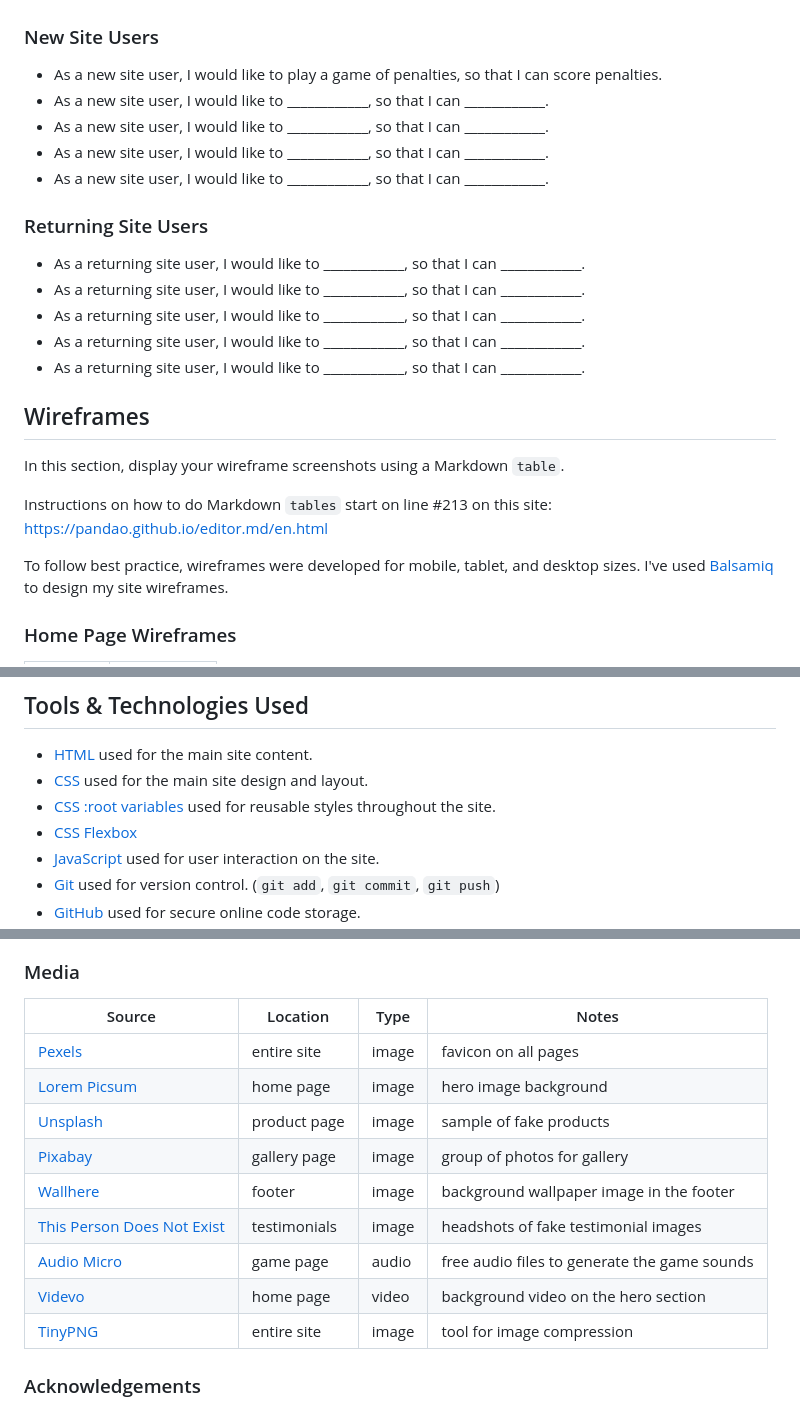
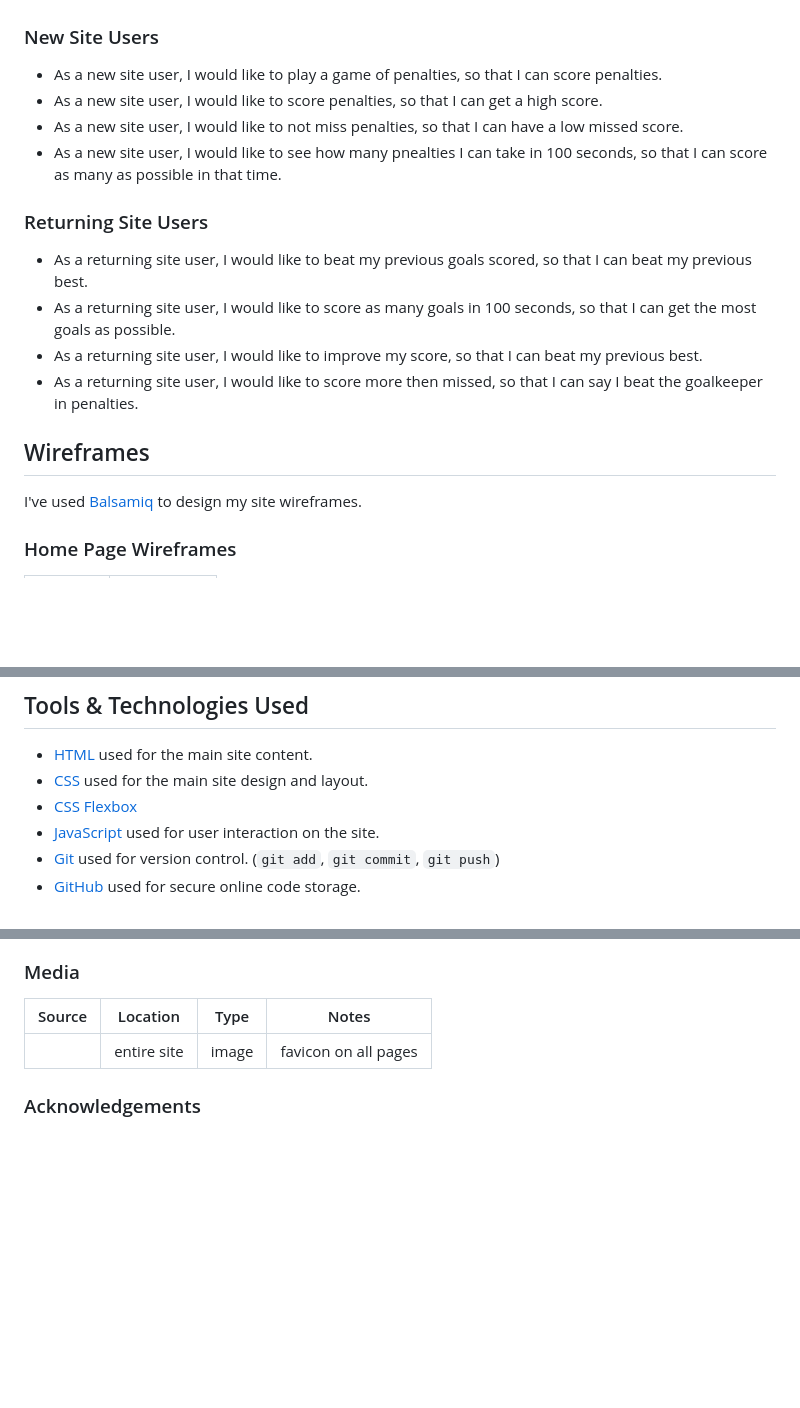
Before and after one commit to JoshuaCarroll1/Shootout-Time, a Markdown page: README.md, 3 parts joined by grey strips. GitHub-like rendering; blank space fills up the shorter version.

Commit message:
Update readme with images and user stories

```diff
--- a/README.md
+++ b/README.md
@@ -33,26 +33,19 @@ I used [colorhunt.co](https://colorhunt.co/) to generate my colour palette.
 ### New Site Users
 
 - As a new site user, I would like to play a game of penalties, so that I can score penalties.
-- As a new site user, I would like to ____________, so that I can ____________.
-- As a new site user, I would like to ____________, so that I can ____________.
-- As a new site user, I would like to ____________, so that I can ____________.
-- As a new site user, I would like to ____________, so that I can ____________.
+- As a new site user, I would like to score penalties, so that I can get a high score.
+- As a new site user, I would like to not miss penalties, so that I can have a low missed score.
+- As a new site user, I would like to see how many pnealties I can take in 100 seconds, so that I can score as many as possible in that time.
 
 ### Returning Site Users
 
-- As a returning site user, I would like to ____________, so that I can ____________.
-- As a returning site user, I would like to ____________, so that I can ____________.
-- As a returning site user, I would like to ____________, so that I can ____________.
-- As a returning site user, I would like to ____________, so that I can ____________.
-- As a returning site user, I would like to ____________, so that I can ____________.
+- As a returning site user, I would like to beat my previous goals scored, so that I can beat my previous best.
+- As a returning site user, I would like to score as many goals in 100 seconds, so that I can get the most goals as possible.
+- As a returning site user, I would like to improve my score, so that I can beat my previous best.
+- As a returning site user, I would like to score more then missed, so that I can say I beat the goalkeeper in penalties.
 
 ## Wireframes
 
-In this section, display your wireframe screenshots using a Markdown `table`.
-
-Instructions on how to do Markdown `tables` start on line #213 on this site: https://pandao.github.io/editor.md/en.html
-
-To follow best practice, wireframes were developed for mobile, tablet, and desktop sizes.
 I've used [Balsamiq](https://balsamiq.com/wireframes) to design my site wireframes.
 
 ### Home Page Wireframes
@@ -121,7 +114,6 @@ Repeat for any addition wireframe pages you have.
 
 - [HTML](https://en.wikipedia.org/wiki/HTML) used for the main site content.
 - [CSS](https://en.wikipedia.org/wiki/CSS) used for the main site design and layout.
-- [CSS :root variables](https://www.w3schools.com/css/css3_variables.asp) used for reusable styles throughout the site.
 - [CSS Flexbox](https://www.w3schools.com/css/css3_flexbox.asp)
 - [JavaScript](https://www.javascript.com) used for user interaction on the site.
 - [Git](https://git-scm.com) used for version control. (`git add`, `git commit`, `git push`)
@@ -202,15 +194,8 @@ Use this space to discuss any differences between the local version you've devel
 
 | Source | Location | Type | Notes |
 | --- | --- | --- | --- |
-| [Pexels](https://www.pexels.com) | entire site | image | favicon on all pages |
-| [Lorem Picsum](https://picsum.photos) | home page | image | hero image background |
-| [Unsplash](https://unsplash.com) | product page | image | sample of fake products |
-| [Pixabay](https://pixabay.com) | gallery page | image | group of photos for gallery |
-| [Wallhere](https://wallhere.com) | footer | image | background wallpaper image in the footer |
-| [This Person Does Not Exist](https://thispersondoesnotexist.com) | testimonials | image | headshots of fake testimonial images |
-| [Audio Micro](https://www.audiomicro.com/free-sound-effects) | game page | audio | free audio files to generate the game sounds |
-| [Videvo](https://www.videvo.net/) | home page | video | background video on the hero section |
-| [TinyPNG](https://tinypng.com) | entire site | image | tool for image compression |
+| [](https://www.pexels.com) | entire site | image | favicon on all pages |
+
 
 ### Acknowledgements
 
```
Also changed, not shown: documentation/feature01.png (added), documentation/feature02.png (added), documentation/feature03.png (added).
